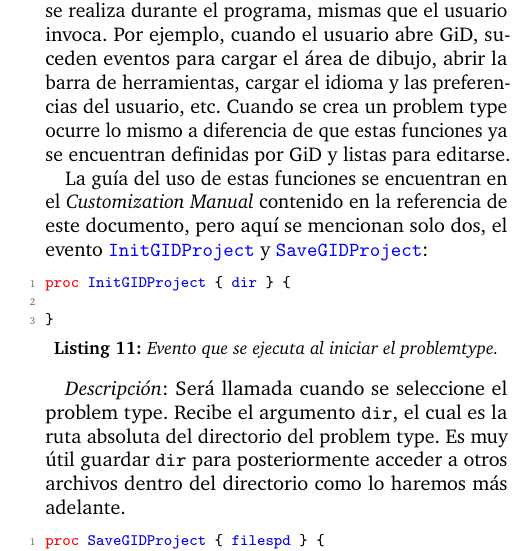
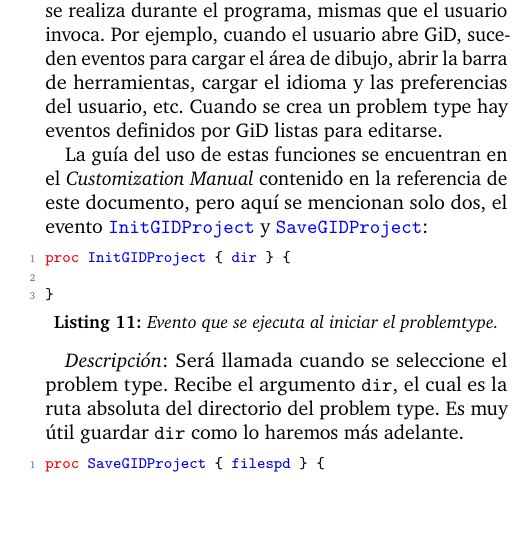
Before and after one commit to GuillermoYanez/PTManual, a LaTeX document (PTManual.tex): part of one column of page 7 of 13, cut so that both start at the same text, the shorter picture padded with empty space. Compiled offline with pdfLaTeX.

```diff
--- a/PTManual.tex
+++ b/PTManual.tex
@@ -520,7 +520,7 @@
 
 \subsubsection{Eventos} \label{sec:eventosGiD}
 
-Como vimos en XML, hay etiquetas con un nombre específico que GiD interpreta para realizar diferentes acciones. Lo mismo sucede en el archivo \texttt{.tcl} pero con los \textbf{eventos}. Los \textit{eventos} en la programación, son rutinas de código que se ejecutan cuando una acción se realiza durante el programa, mismas que el usuario invoca. Por ejemplo, cuando el usuario abre GiD, suceden eventos para cargar el área de dibujo, abrir la barra de herramientas, cargar el idioma y las preferencias del usuario, etc. Cuando se crea un problem type ocurre lo mismo a diferencia de que estas funciones ya se encuentran definidas por GiD y listas para editarse.
+Como vimos en XML, hay etiquetas con un nombre específico que GiD interpreta para realizar diferentes acciones. Lo mismo sucede en el archivo \texttt{.tcl} pero con los \textbf{eventos}. Los \textit{eventos} en la programación, son rutinas de código que se ejecutan cuando una acción se realiza durante el programa, mismas que el usuario invoca. Por ejemplo, cuando el usuario abre GiD, suceden eventos para cargar el área de dibujo, abrir la barra de herramientas, cargar el idioma y las preferencias del usuario, etc. Cuando se crea un problem type hay eventos definidos por GiD listas para editarse.
 
 La guía del uso de estas funciones se encuentran en el \textit{Customization Manual} contenido en la referencia de este documento, pero aquí se mencionan solo dos, el evento \textcolor{blue}{\texttt{InitGIDProject}} y \textcolor{blue}{\texttt{SaveGIDProject}}:
 
@@ -531,7 +531,7 @@
 }
 \end{lstlisting}
 
-\textit{Descripción}: Será llamada cuando se seleccione el problem type. Recibe el argumento \texttt{dir}, el cual es la ruta absoluta del directorio del problem type. Es muy útil guardar \texttt{dir} para posteriormente  acceder a otros archivos dentro del directorio como lo haremos más adelante.
+\textit{Descripción}: Será llamada cuando se seleccione el problem type. Recibe el argumento \texttt{dir}, el cual es la ruta absoluta del directorio del problem type. Es muy útil guardar \texttt{dir} como lo haremos más adelante.
 
 \begin{lstlisting}[caption={Evento que se ejecuta al guardar un proyecto en GiD durante la ejecución de un problem type.}]
 proc SaveGIDProject { filespd } {
```
